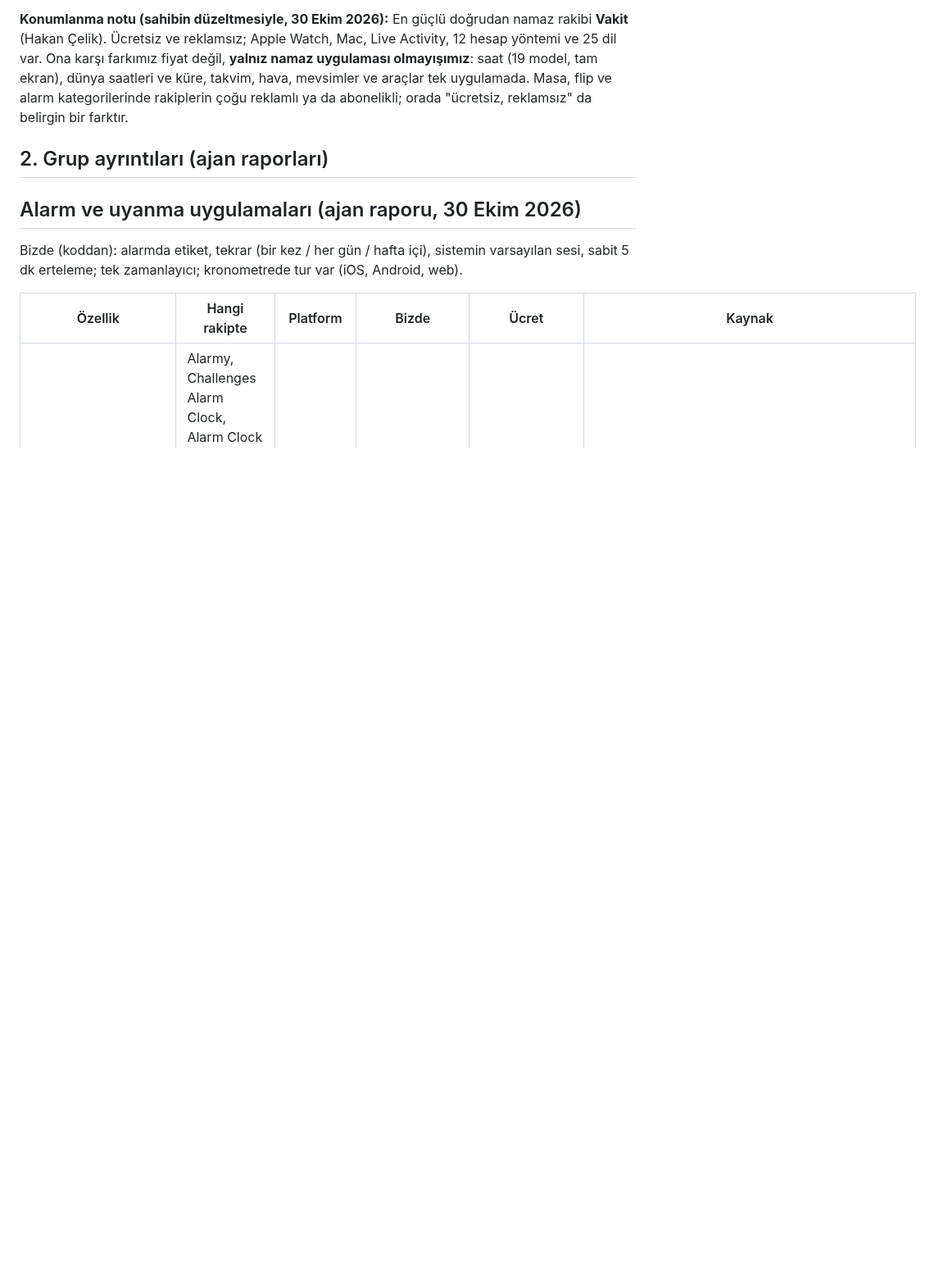
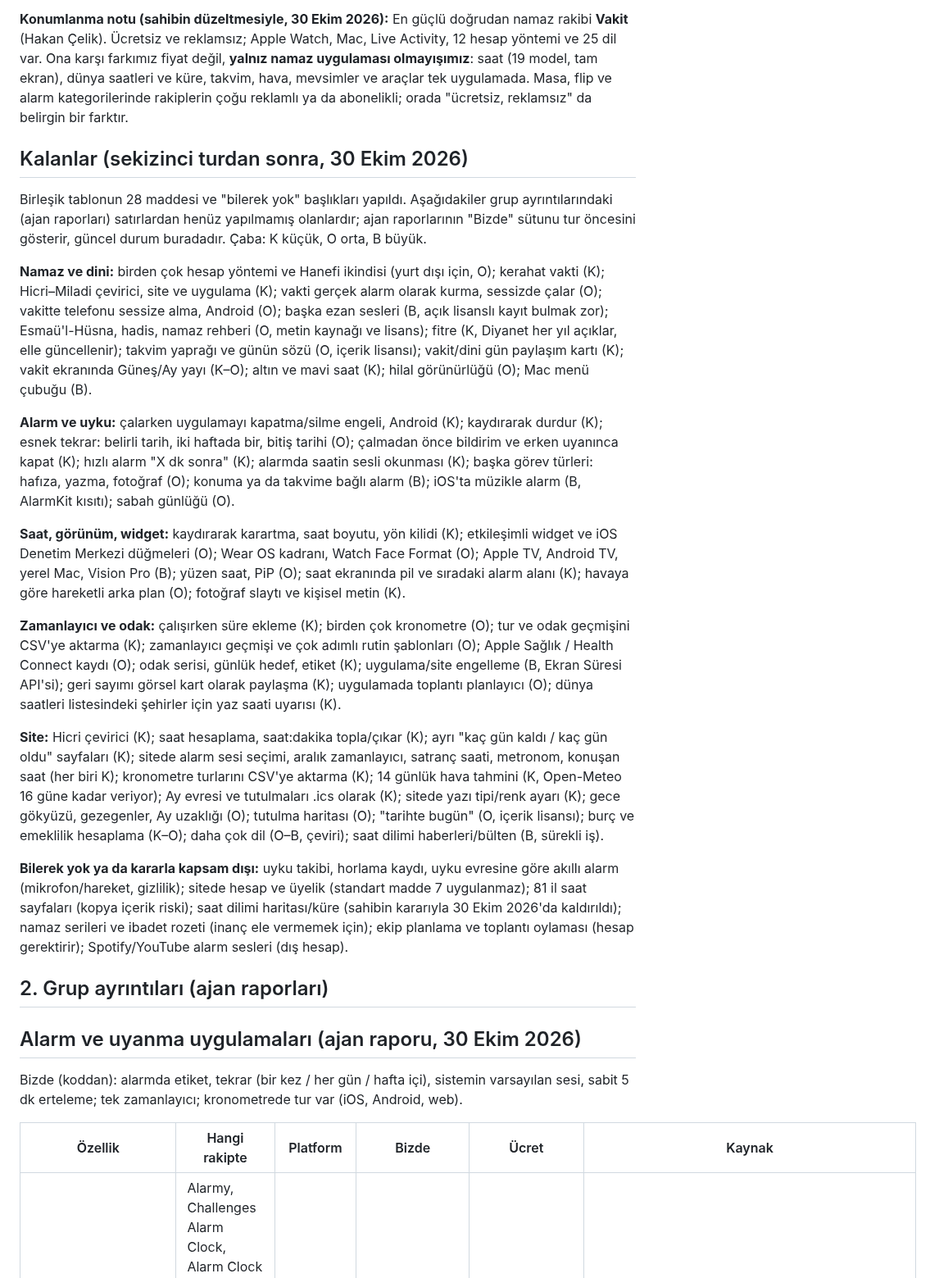
Before and after one commit to bugrabilim/datetimehour, a Markdown page: docs/rakip-analizi-2026-10.md, the part around one of its changes. Shown at 82% size. Drawn GitHub-style; blank space fills up the shorter version.

Commit message:
Rakip analizi: kalanlar listesi (sekizinci turdan sonra) ve eski kalmış eklenti satırı
Co-Authored-By: Claude Opus 5.5 <noreply@anthropic.com>
Claude-Session: https://claude.ai/code/session_019jnmaKdFEAcxnx5U1aPYM6

```diff
--- a/docs/rakip-analizi-2026-10.md
+++ b/docs/rakip-analizi-2026-10.md
@@ -58,6 +58,22 @@ Sahibin isteği (30 Ekim 2026): rakip uygulama ve sitelerde olup Saat Tarih'te o
 - Tarayıcı uzantısı: `extension/` (Chrome, Edge, Firefox; saat, tarih, hicri tarih, il vakitleri; internete bağlanmaz). Mağaza yayını sahibin kararıyla.
 
 **Konumlanma notu (sahibin düzeltmesiyle, 30 Ekim 2026):** En güçlü doğrudan namaz rakibi **Vakit** (Hakan Çelik). Ücretsiz ve reklamsız; Apple Watch, Mac, Live Activity, 12 hesap yöntemi ve 25 dil var. Ona karşı farkımız fiyat değil, **yalnız namaz uygulaması olmayışımız**: saat (19 model, tam ekran), dünya saatleri ve küre, takvim, hava, mevsimler ve araçlar tek uygulamada. Masa, flip ve alarm kategorilerinde rakiplerin çoğu reklamlı ya da abonelikli; orada "ücretsiz, reklamsız" da belirgin bir farktır.
+
+## Kalanlar (sekizinci turdan sonra, 30 Ekim 2026)
+
+Birleşik tablonun 28 maddesi ve "bilerek yok" başlıkları yapıldı. Aşağıdakiler grup ayrıntılarındaki (ajan raporları) satırlardan henüz yapılmamış olanlardır; ajan raporlarının "Bizde" sütunu tur öncesini gösterir, güncel durum buradadır. Çaba: K küçük, O orta, B büyük.
+
+**Namaz ve dini:** birden çok hesap yöntemi ve Hanefi ikindisi (yurt dışı için, O); kerahat vakti (K); Hicri–Miladi çevirici, site ve uygulama (K); vakti gerçek alarm olarak kurma, sessizde çalar (O); vakitte telefonu sessize alma, Android (O); başka ezan sesleri (B, açık lisanslı kayıt bulmak zor); Esmaü'l-Hüsna, hadis, namaz rehberi (O, metin kaynağı ve lisans); fitre (K, Diyanet her yıl açıklar, elle güncellenir); takvim yaprağı ve günün sözü (O, içerik lisansı); vakit/dini gün paylaşım kartı (K); vakit ekranında Güneş/Ay yayı (K–O); altın ve mavi saat (K); hilal görünürlüğü (O); Mac menü çubuğu (B).
+
+**Alarm ve uyku:** çalarken uygulamayı kapatma/silme engeli, Android (K); kaydırarak durdur (K); esnek tekrar: belirli tarih, iki haftada bir, bitiş tarihi (O); çalmadan önce bildirim ve erken uyanınca kapat (K); hızlı alarm "X dk sonra" (K); alarmda saatin sesli okunması (K); başka görev türleri: hafıza, yazma, fotoğraf (O); konuma ya da takvime bağlı alarm (B); iOS'ta müzikle alarm (B, AlarmKit kısıtı); sabah günlüğü (O).
+
+**Saat, görünüm, widget:** kaydırarak karartma, saat boyutu, yön kilidi (K); etkileşimli widget ve iOS Denetim Merkezi düğmeleri (O); Wear OS kadranı, Watch Face Format (O); Apple TV, Android TV, yerel Mac, Vision Pro (B); yüzen saat, PiP (O); saat ekranında pil ve sıradaki alarm alanı (K); havaya göre hareketli arka plan (O); fotoğraf slaytı ve kişisel metin (K).
+
+**Zamanlayıcı ve odak:** çalışırken süre ekleme (K); birden çok kronometre (O); tur ve odak geçmişini CSV'ye aktarma (K); zamanlayıcı geçmişi ve çok adımlı rutin şablonları (O); Apple Sağlık / Health Connect kaydı (O); odak serisi, günlük hedef, etiket (K); uygulama/site engelleme (B, Ekran Süresi API'si); geri sayımı görsel kart olarak paylaşma (K); uygulamada toplantı planlayıcı (O); dünya saatleri listesindeki şehirler için yaz saati uyarısı (K).
+
+**Site:** Hicri çevirici (K); saat hesaplama, saat:dakika topla/çıkar (K); ayrı "kaç gün kaldı / kaç gün oldu" sayfaları (K); sitede alarm sesi seçimi, aralık zamanlayıcı, satranç saati, metronom, konuşan saat (her biri K); kronometre turlarını CSV'ye aktarma (K); 14 günlük hava tahmini (K, Open-Meteo 16 güne kadar veriyor); Ay evresi ve tutulmaları .ics olarak (K); sitede yazı tipi/renk ayarı (K); gece gökyüzü, gezegenler, Ay uzaklığı (O); tutulma haritası (O); "tarihte bugün" (O, içerik lisansı); burç ve emeklilik hesaplama (K–O); daha çok dil (O–B, çeviri); saat dilimi haberleri/bülten (B, sürekli iş).
+
+**Bilerek yok ya da kararla kapsam dışı:** uyku takibi, horlama kaydı, uyku evresine göre akıllı alarm (mikrofon/hareket, gizlilik); sitede hesap ve üyelik (standart madde 7 uygulanmaz); 81 il saat sayfaları (kopya içerik riski); saat dilimi haritası/küre (sahibin kararıyla 30 Ekim 2026'da kaldırıldı); namaz serileri ve ibadet rozeti (inanç ele vermemek için); ekip planlama ve toplantı oylaması (hesap gerektirir); Spotify/YouTube alarm sesleri (dış hesap).
 
 ## 2. Grup ayrıntıları (ajan raporları)
 
```
Also changed, not shown: other parts of docs/rakip-analizi-2026-10.md (+1 -1 lines).
